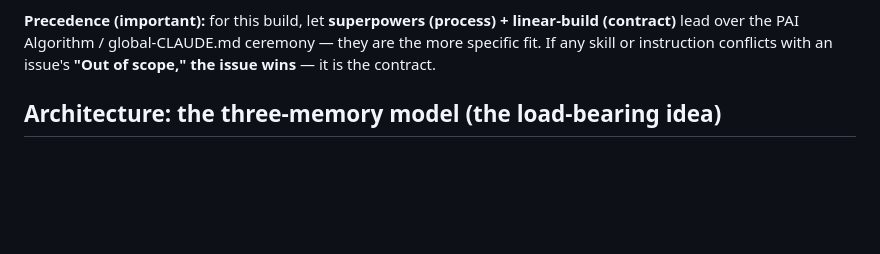
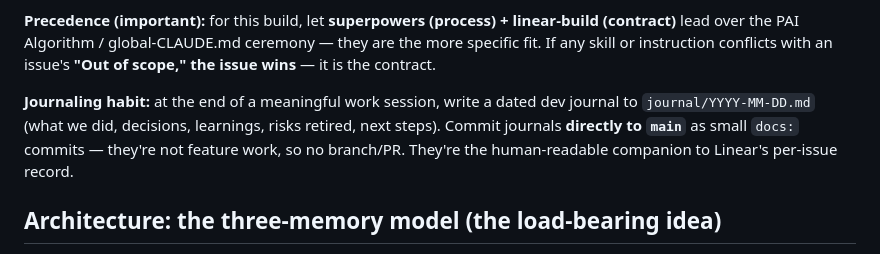
Before and after one commit to tmoody1973/gavel-slack-agent, a Markdown page: CLAUDE.md, the part around the change. Drawn GitHub-style; blank space fills up the shorter version.

Commit message:
docs: add 2026-06-05 dev journal; establish journal/ habit on main

```diff
--- a/CLAUDE.md
+++ b/CLAUDE.md
@@ -50,6 +50,8 @@ Honor each issue's **"Out of scope"** — do not expand past the stated criteria
 3. `build MOO-37` (or the lowest unblocked issue). `linear-build` reads the contract → brainstorm (if fuzzy) → worktree → TDD → verify → review → close. Repeat down the unblocked queue.
 
 **Precedence (important):** for this build, let **superpowers (process) + linear-build (contract)** lead over the PAI Algorithm / global-CLAUDE.md ceremony — they are the more specific fit. If any skill or instruction conflicts with an issue's **"Out of scope," the issue wins** — it is the contract.
+
+**Journaling habit:** at the end of a meaningful work session, write a dated dev journal to `journal/YYYY-MM-DD.md` (what we did, decisions, learnings, risks retired, next steps). Commit journals **directly to `main`** as small `docs:` commits — they're not feature work, so no branch/PR. They're the human-readable companion to Linear's per-issue record.
 
 ## Architecture: the three-memory model (the load-bearing idea)
 
```
Also changed, not shown: journal/2026-06-05.md (added, +68 -0 lines).
